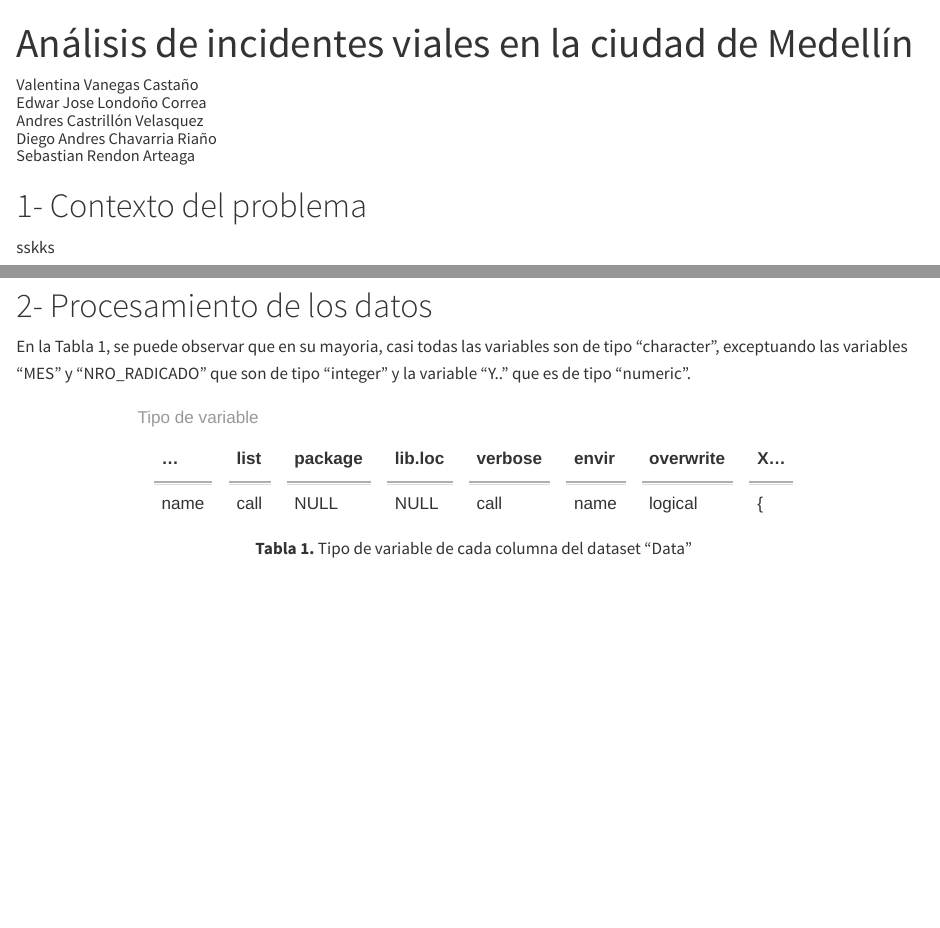
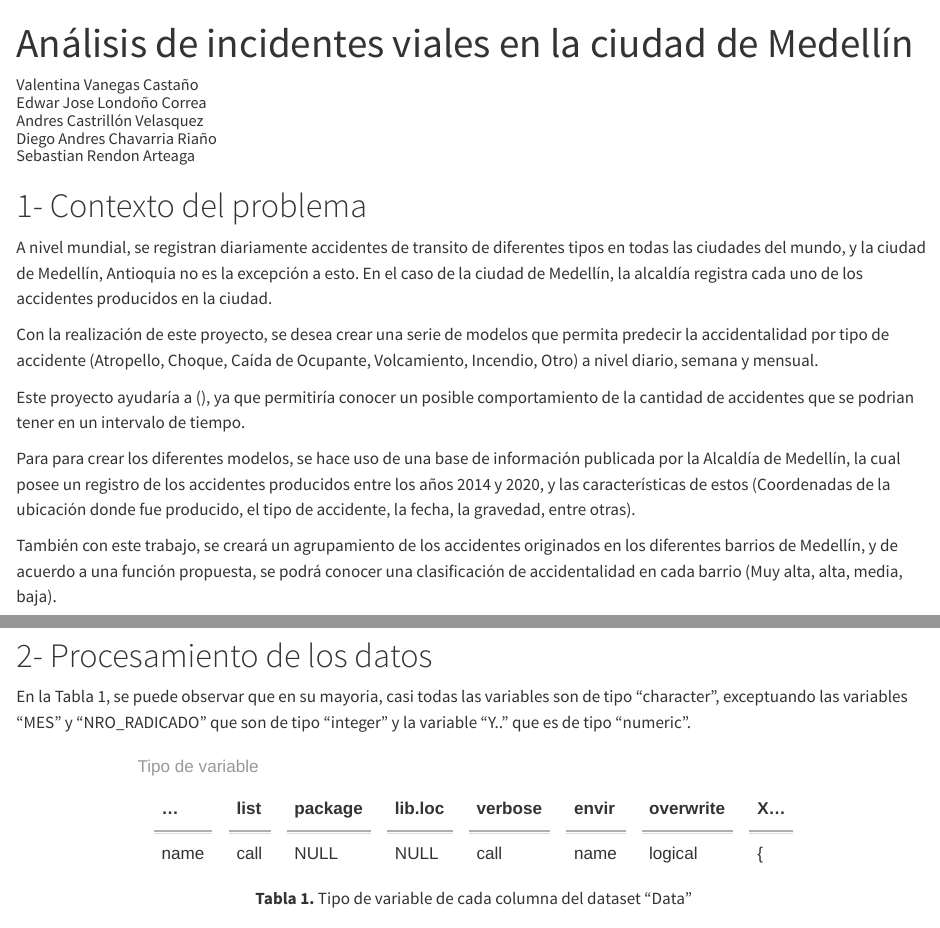
Before and after one commit to acastrillonv/Trabajo-3-TAE, a Quarto document (Trabajo3Tae.qmd): the page in a window 1100 px wide, from its top, and a second part further down, joined at a grey line. Rendered offline with R 4.5, knitr and Pandoc in place of Quarto, with nearby package versions; some code elsewhere in the file could not run offline.

Commit message:
Introduccion
Co-Authored-By: Andres Castrillon Velasquez <48304499+acastrillonv@users.noreply.github.com>

````diff
--- a/Trabajo3Tae.qmd
+++ b/Trabajo3Tae.qmd
@@ -21,7 +21,15 @@ library(pander)
 
 # 1- Contexto del problema
 
-sskks
+A nivel mundial, se registran diariamente accidentes de transito de diferentes tipos en todas las ciudades del mundo, y la ciudad de Medellín, Antioquia no es la excepción a esto. En el caso de la ciudad de Medellín, la alcaldía registra cada uno de los accidentes producidos en la ciudad.
+
+Con la realización de este proyecto, se desea crear una serie de modelos que permita predecir la accidentalidad por tipo de accidente (Atropello, Choque, Caída de Ocupante, Volcamiento, Incendio, Otro) a nivel diario, semana y mensual.
+
+Este proyecto ayudaría a (), ya que permitiría conocer un posible comportamiento de la cantidad de accidentes que se podrian tener en un intervalo de tiempo.
+
+Para para crear los diferentes modelos, se hace uso de una base de información publicada por la Alcaldía de Medellín, la cual posee un registro de los accidentes producidos entre los años 2014 y 2020, y las características de estos (Coordenadas de la ubicación donde fue producido, el tipo de accidente, la fecha, la gravedad, entre otras).
+
+También con este trabajo, se creará un agrupamiento de los accidentes originados en los diferentes barrios de Medellín, y de acuerdo a una función propuesta, se podrá conocer una clasificación de accidentalidad en cada barrio (Muy alta, alta, media, baja).
 
 ```{r}
 #Carga del dataset
````
Also changed, not shown: Trabajo3Tae.qmd (3 more changed lines).
